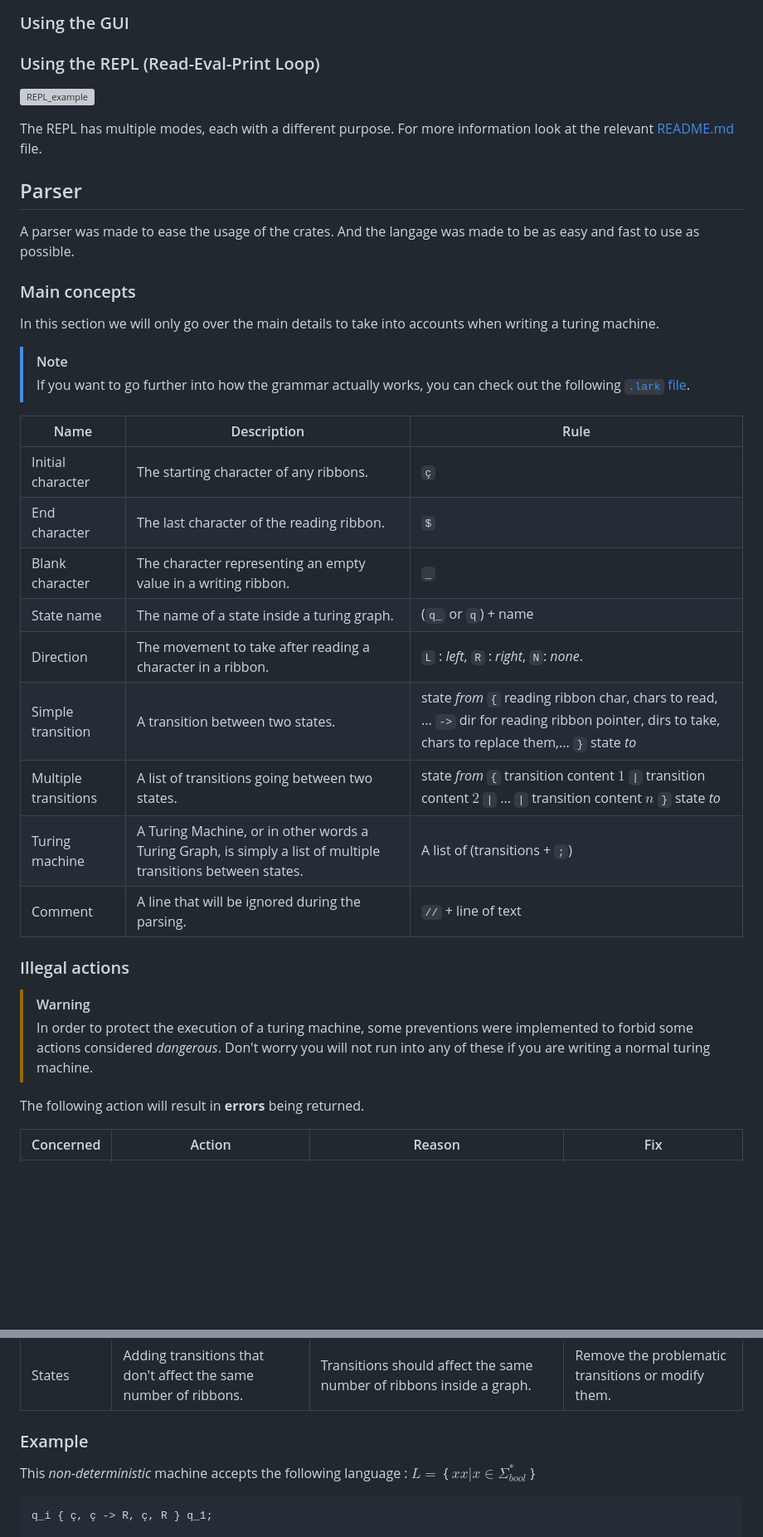
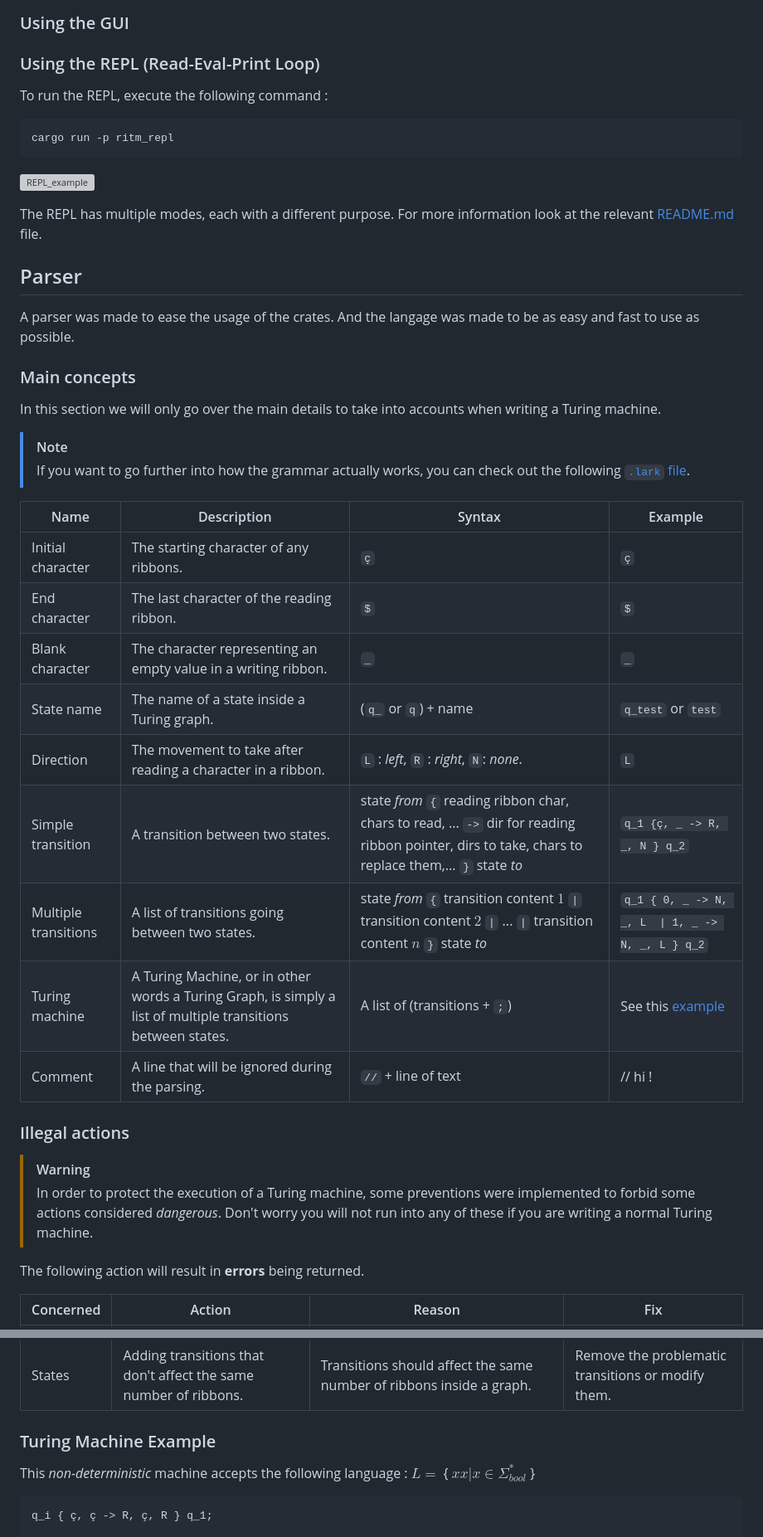
Before and after one commit to PizzaManStarted/ritm, a Markdown page: README.md, 2 parts joined by grey strips. Shown at 83% size. GitHub-like rendering; blank space fills up the shorter version; grey boxes are pictures that could not be loaded.

Commit message:
doc: started working on a better readme

````diff
--- a/README.md
+++ b/README.md
@@ -22,6 +38,10 @@ So it is also possible to use this crate for your own needs.
 
 ### Using the REPL (Read-Eval-Print Loop)
 
+To run the REPL, execute the following command :
+```bash
+cargo run -p ritm_repl
+```
 
 ![REPL_example](resources/repl_example.gif)
 
@@ -33,6 +53,6 @@ A parser was made to ease the usage of the crates. And the langage was made to b
 
 ### Main concepts
 
-In this section we will only go over the main details to take into accounts when writing a turing machine.
+In this section we will only go over the main details to take into accounts when writing a Turing machine.
 
 > [!NOTE]
@@ -40,24 +60,24 @@ In this section we will only go over the main details to take into accounts when
 
 
 
-| Name                 | Description                                                                                                  | Rule                                                                                                                                            |
-| -------------------- | ------------------------------------------------------------------------------------------------------------ | ----------------------------------------------------------------------------------------------------------------------------------------------- |
-| Initial character    | The starting character of any ribbons.                                                                       | `ç`                                                                                                                                             |
-| End character        | The last character of the reading ribbon.                                                                    | `$`                                                                                                                                             |
-| Blank character      | The character representing an empty value in a writing ribbon.                                               | `_`                                                                                                                                             |
-| State name           | The name of a state inside a turing graph.                                                                   | (`q_` or `q`) + name                                                                                                                            |
-| Direction            | The movement to take after reading a character in a ribbon.                                                  | `L` : *left*, `R` : *right*, `N`: *none*.                                                                                                       |
-| Simple transition    | A transition between two states.                                                                             | state *from* `{` reading ribbon char, chars to read, ... `->` dir for reading ribbon pointer,  dirs to take, chars to replace them,... `}` state *to* |
-| Multiple transitions | A list of transitions going between two states.                                                               | state *from* `{` transition content $1$ `\|` transition content $2$ `\|` ... `\|` transition content $n$  `}` state *to*                                  |
-| Turing machine       | A Turing Machine, or in other words a Turing Graph, is simply a list of multiple transitions between states. | A list of (transitions + `;`)                                                                                                                   |
-| Comment              | A line that will be ignored during the parsing.                                                              | `//` + line of text                                                                                                                             |
+| Name                 | Description                                                                                                  | Syntax                                                                                                                                                | Example                                           |
+| -------------------- | ------------------------------------------------------------------------------------------------------------ | ----------------------------------------------------------------------------------------------------------------------------------------------------- | ------------------------------------------------- |
+| Initial character    | The starting character of any ribbons.                                                                       | `ç`                                                                                                                                                   | `ç`                                               |
+| End character        | The last character of the reading ribbon.                                                                    | `$`                                                                                                                                                   | `$`                                               |
+| Blank character      | The character representing an empty value in a writing ribbon.                                               | `_`                                                                                                                                                   | `_`                                               |
+| State name           | The name of a state inside a Turing graph.                                                                   | (`q_` or `q`) + name                                                                                                                                  | `q_test` or `test`                                |
+| Direction            | The movement to take after reading a character in a ribbon.                                                  | `L` : *left*, `R` : *right*, `N`: *none*.                                                                                                             | `L`                                               |
+| Simple transition    | A transition between two states.                                                                             | state *from* `{` reading ribbon char, chars to read, ... `->` dir for reading ribbon pointer,  dirs to take, chars to replace them,... `}` state *to* | `q_1 {ç, _ -> R, _, N } q_2`                      |
+| Multiple transitions | A list of transitions going between two states.                                                              | state *from* `{` transition content $1$ `\|` transition content $2$ `\|` ... `\|` transition content $n$  `}` state *to*                              | `q_1 { 0, _ -> N, _, L  \| 1, _ -> N, _, L } q_2` |
+| Turing machine       | A Turing Machine, or in other words a Turing Graph, is simply a list of multiple transitions between states. | A list of (transitions + `;`)                                                                                                                         | See this [example](#turing-machine-example)       |
+| Comment              | A line that will be ignored during the parsing.                                                              | `//` + line of text                                                                                                                                   | // hi !                                           |
 
 
 
 ### Illegal actions
 
 > [!WARNING]
-> In order to protect the execution of a turing machine, some preventions were implemented to forbid some actions considered *dangerous*. Don't worry you will not run into any of these if you are writing a normal turing machine.
+> In order to protect the execution of a Turing machine, some preventions were implemented to forbid some actions considered *dangerous*. Don't worry you will not run into any of these if you are writing a normal Turing machine.
 
 The following action will result in **errors** being returned.
 
@@ -75,7 +95,7 @@ The following action will result in **errors** being returned.
 
 
 
-### Example
+### Turing Machine Example
 
 This *non-deterministic* machine accepts the following language :
 $L =$ { $xx | x \in \Sigma^*_{bool}$ }
````
Also changed, not shown: other parts of README.md (+17 -1 lines).
